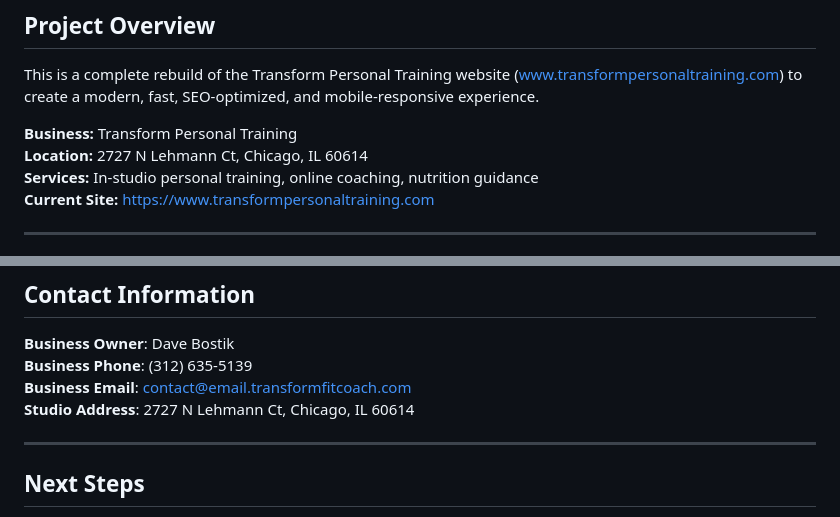
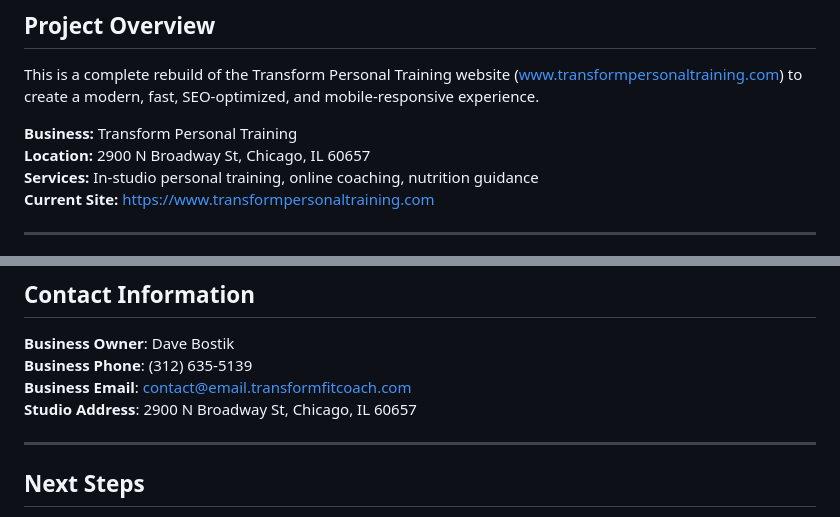
Before and after one commit to DBostik/transform-website, a Markdown page: README.md, 2 parts joined by grey strips. GitHub-like rendering.

```diff
--- a/README.md
+++ b/README.md
@@ -5,7 +5,7 @@
 This is a complete rebuild of the Transform Personal Training website (www.transformpersonaltraining.com) to create a modern, fast, SEO-optimized, and mobile-responsive experience.
 
 **Business:** Transform Personal Training
-**Location:** 2727 N Lehmann Ct, Chicago, IL 60614
+**Location:** 2900 N Broadway St, Chicago, IL 60657
 **Services:** In-studio personal training, online coaching, nutrition guidance
 **Current Site:** https://www.transformpersonaltraining.com
 
@@ -162,7 +162,7 @@ npm run preview
 **Business Owner**: Dave Bostik
 **Business Phone**: (312) 635-5139
 **Business Email**: contact@email.transformfitcoach.com
-**Studio Address**: 2727 N Lehmann Ct, Chicago, IL 60614
+**Studio Address**: 2900 N Broadway St, Chicago, IL 60657
 
 ---
 
```
